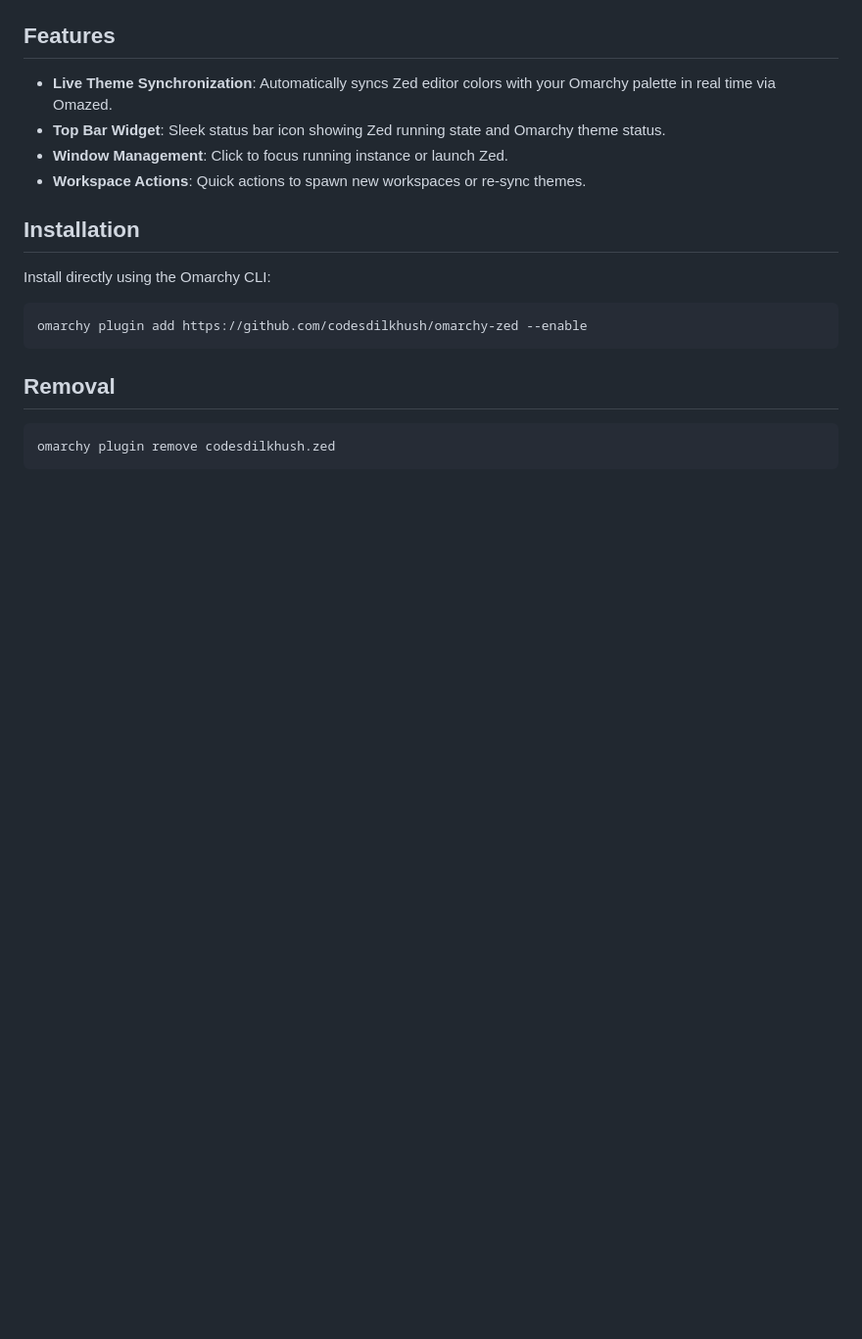
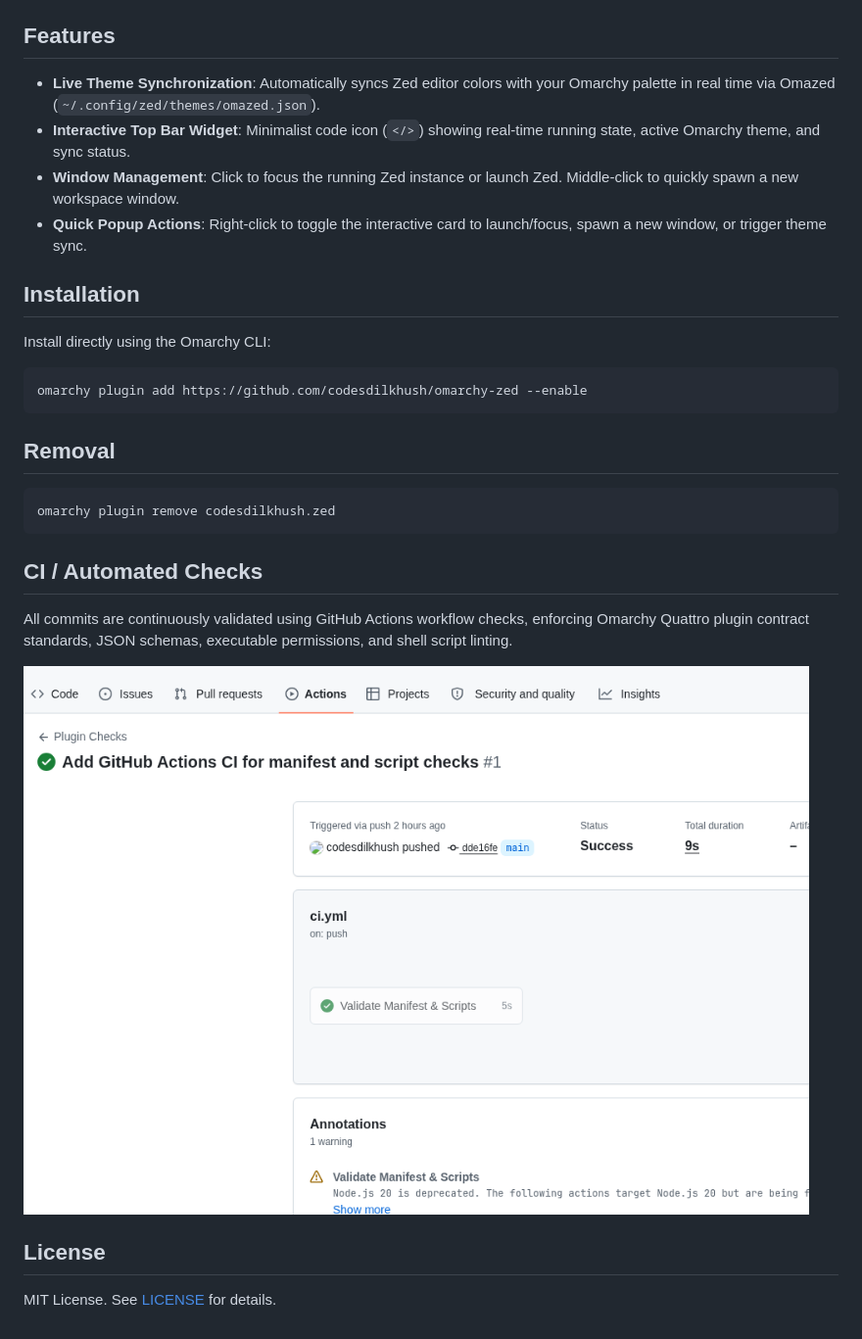
Before and after one commit to codesdilkhush/omarchy-zed, a Markdown page: README.md, the part around one of its changes. Shown at 98% size. Rendered like a GitHub page; pictures changed too: actions.png (added); blank space fills up the shorter version.

Commit message:
Add plugin preview and GitHub Actions screenshots to README

````diff
--- a/README.md
+++ b/README.md
@@ -4,10 +9,10 @@ Zed Editor status bar widget and live theme synchronization for Omarchy and Hypr
 
 ## Features
 
-- **Live Theme Synchronization**: Automatically syncs Zed editor colors with your Omarchy palette in real time via Omazed.
-- **Top Bar Widget**: Sleek status bar icon showing Zed running state and Omarchy theme status.
-- **Window Management**: Click to focus running instance or launch Zed.
-- **Workspace Actions**: Quick actions to spawn new workspaces or re-sync themes.
+- **Live Theme Synchronization**: Automatically syncs Zed editor colors with your Omarchy palette in real time via Omazed (`~/.config/zed/themes/omazed.json`).
+- **Interactive Top Bar Widget**: Minimalist code icon (`</>`) showing real-time running state, active Omarchy theme, and sync status.
+- **Window Management**: Click to focus the running Zed instance or launch Zed. Middle-click to quickly spawn a new workspace window.
+- **Quick Popup Actions**: Right-click to toggle the interactive card to launch/focus, spawn a new window, or trigger theme sync.
 
 ## Installation
 
@@ -22,3 +27,13 @@ omarchy plugin add https://github.com/codesdilkhush/omarchy-zed --enable
 ```bash
 omarchy plugin remove codesdilkhush.zed
 ```
+
+## CI / Automated Checks
+
+All commits are continuously validated using GitHub Actions workflow checks, enforcing Omarchy Quattro plugin contract standards, JSON schemas, executable permissions, and shell script linting.
+
+![GitHub Actions CI](actions.png)
+
+## License
+
+MIT License. See [LICENSE](LICENSE) for details.
````
Also changed, not shown: other parts of README.md (+6 -1 lines), preview.png (added).
